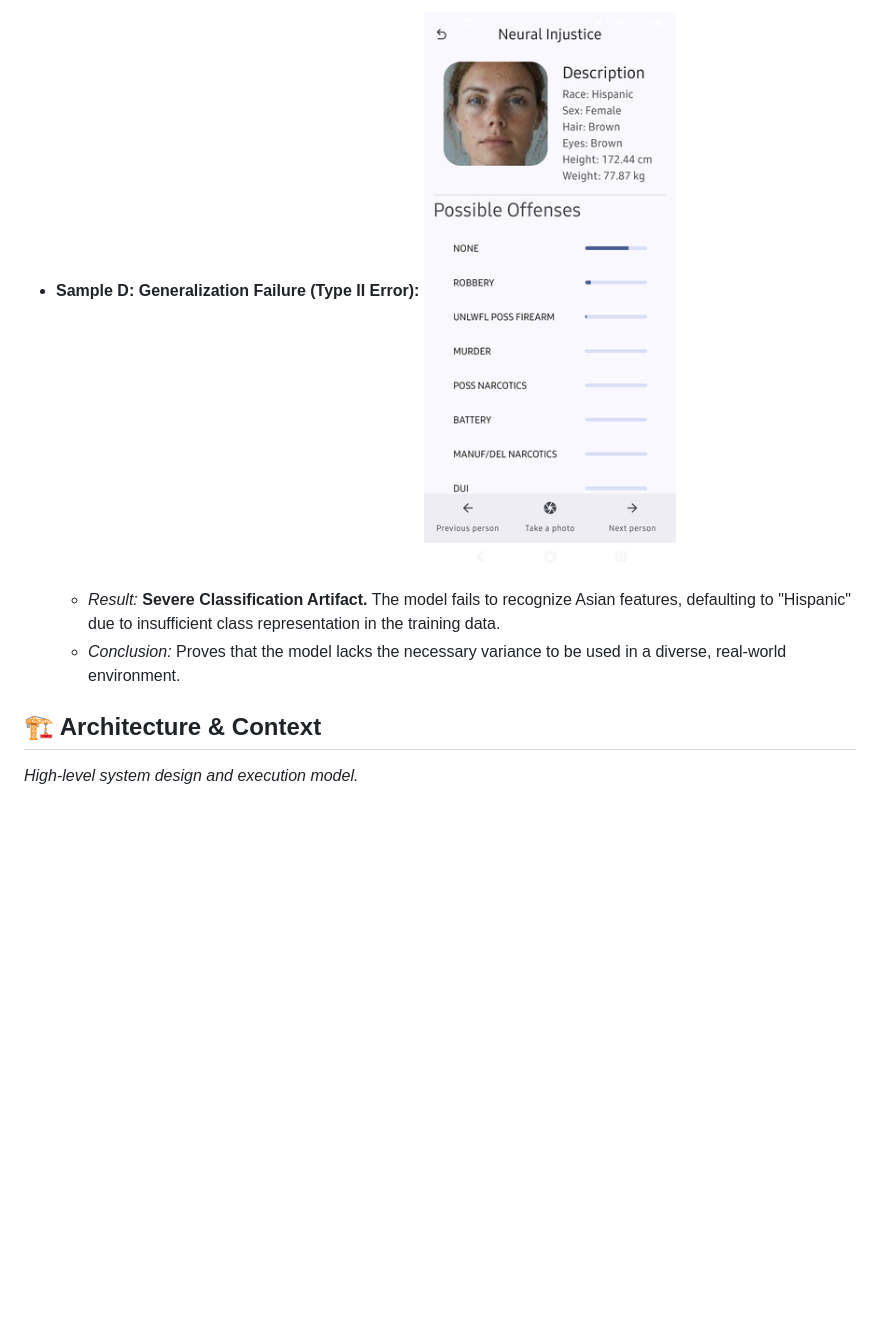
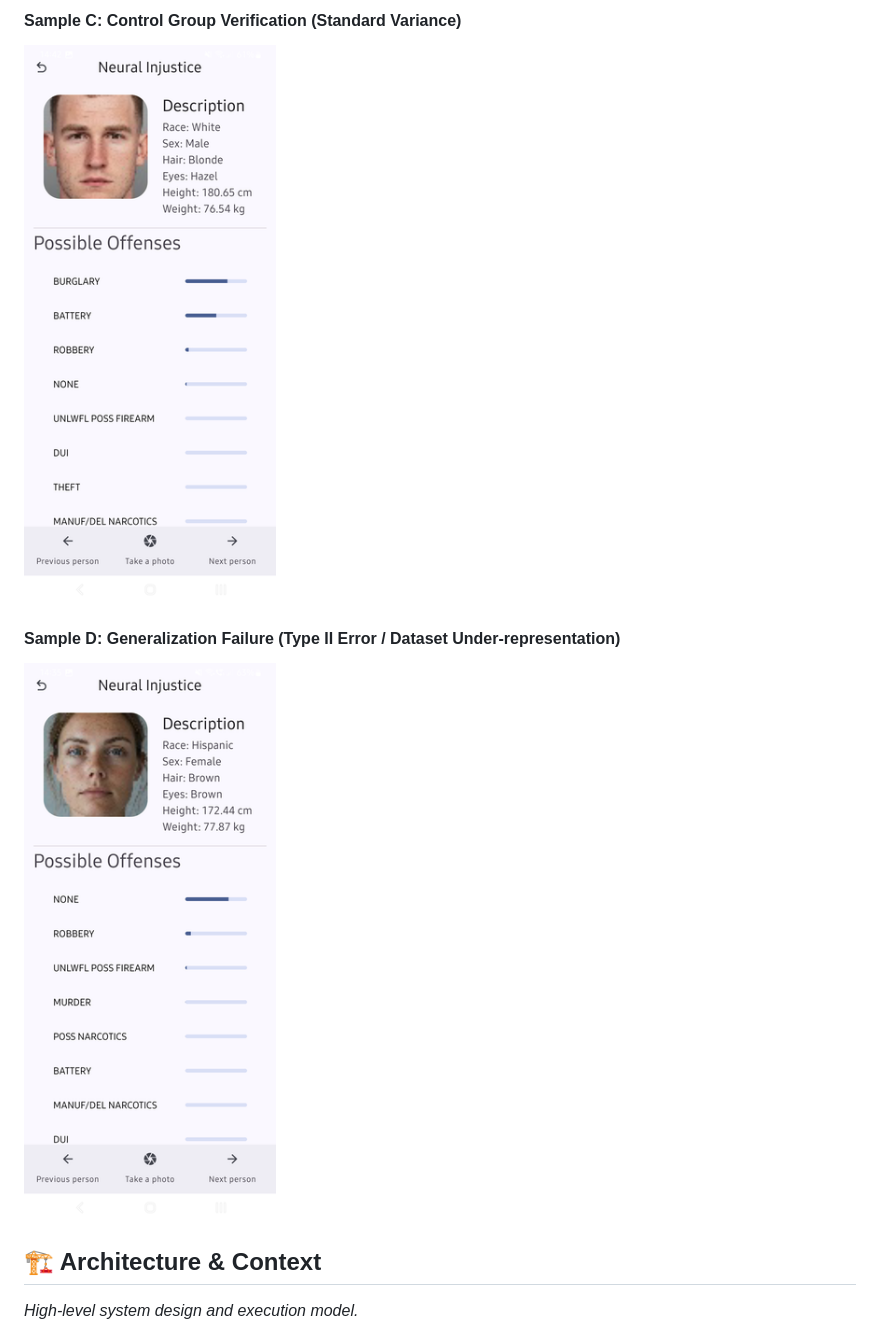
Before and after one commit to FreakyF/Felony-Forecast, a Markdown page: README.md, the part around one of its changes. Rendered like a GitHub page; blank space fills up the shorter version.

```diff
--- a/README.md
+++ b/README.md
@@ -23,7 +19,9 @@ An experimental research platform and mobile interface designed to investigate t
 
-* **Sample D: Generalization Failure (Type II Error):** ![Misclassification 2](Docs/Screenshots/inference-error-ethnicity-misclassification-2.png)
-  * *Result:* **Severe Classification Artifact.** The model fails to recognize Asian features, defaulting to "Hispanic" due to insufficient class representation in the training data.
-  * *Conclusion:* Proves that the model lacks the necessary variance to be used in a diverse, real-world environment.
+#### Sample C: Control Group Verification (Standard Variance)
+![Control Group](Docs/Screenshots/inference-control-group.png)
+
+#### Sample D: Generalization Failure (Type II Error / Dataset Under-representation)
+![Misclassification Asian](Docs/Screenshots/inference-error-ethnicity-misclassification-2.png)
 
 ## 🏗️ Architecture & Context
 *High-level system design and execution model.*
```
Also changed, not shown: other parts of README.md (+8 -12 lines).
